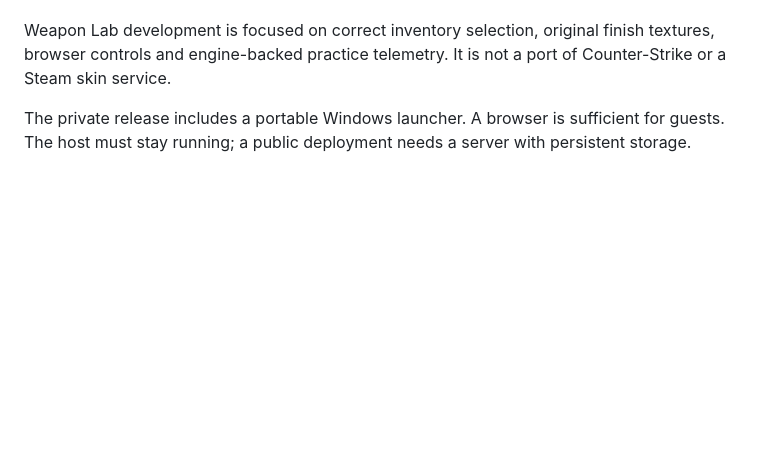
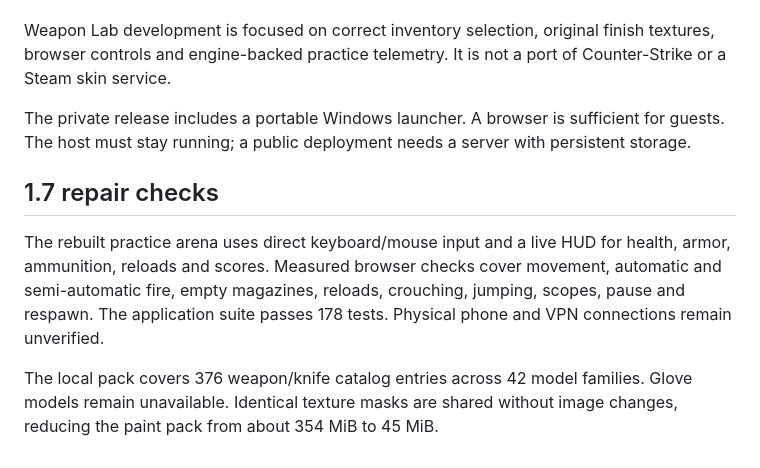
Before and after one commit to tudorek12345/poker-games-blackjack-rust-cs2-weapons-lab, a Markdown page: FEATURES.md, the part around the change. Drawn GitHub-style; blank space fills up the shorter version.

```diff
--- a/FEATURES.md
+++ b/FEATURES.md
@@ -9,3 +9,9 @@ Cases and slots show their probabilities and optional Boost modes. Pots weight e
 Weapon Lab development is focused on correct inventory selection, original finish textures, browser controls and engine-backed practice telemetry. It is not a port of Counter-Strike or a Steam skin service.
 
 The private release includes a portable Windows launcher. A browser is sufficient for guests. The host must stay running; a public deployment needs a server with persistent storage.
+
+## 1.7 repair checks
+
+The rebuilt practice arena uses direct keyboard/mouse input and a live HUD for health, armor, ammunition, reloads and scores. Measured browser checks cover movement, automatic and semi-automatic fire, empty magazines, reloads, crouching, jumping, scopes, pause and respawn. The application suite passes 178 tests. Physical phone and VPN connections remain unverified.
+
+The local pack covers 376 weapon/knife catalog entries across 42 model families. Glove models remain unavailable. Identical texture masks are shared without image changes, reducing the paint pack from about 354 MiB to 45 MiB.
```
Also changed, not shown: README.md (+8 -0 lines), screenshots/weapon-inspection.png (added), 1 other file.
